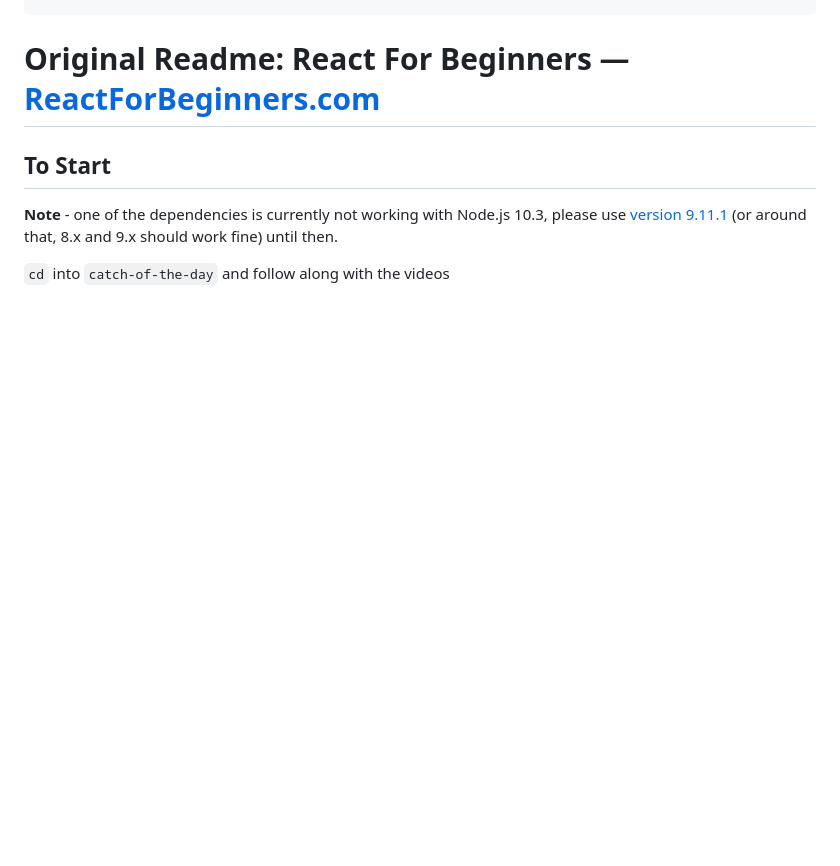
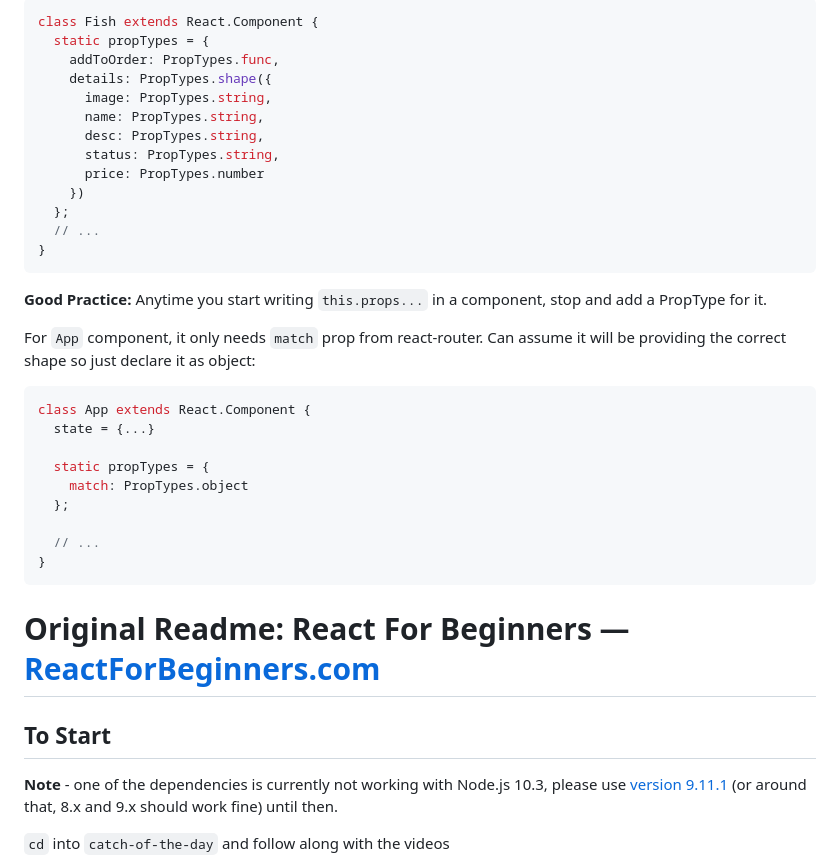
Before and after one commit to danielabar/react-course-wesbos, a Markdown page: readme.md, the part around the change printed below. Rendered like a GitHub page; blank space fills up the shorter version.

````diff
--- a/readme.md
+++ b/readme.md
@@ -1781,3 +1850,35 @@ Just like with mount/unmount, these classes are to be implemented in \_animation
+```javascript
+class Fish extends React.Component {
+  static propTypes = {
+    addToOrder: PropTypes.func,
+    details: PropTypes.shape({
+      image: PropTypes.string,
+      name: PropTypes.string,
+      desc: PropTypes.string,
+      status: PropTypes.string,
+      price: PropTypes.number
+    })
+  };
+  // ...
+}
+```
+
+**Good Practice:** Anytime you start writing `this.props...` in a component, stop and add a PropType for it.
+
+For `App` component, it only needs `match` prop from react-router. Can assume it will be providing the correct shape so just declare it as object:
+
+```javascript
+class App extends React.Component {
+  state = {...}
+
+  static propTypes = {
+    match: PropTypes.object
+  };
+
+  // ...
+}
+```
+
 # Original Readme: React For Beginners — [ReactForBeginners.com](https://ReactForBeginners.com)
 
 ## To Start
````
Also changed, not shown: other parts of readme.md (+69 -0 lines), doc-images/proptype-error-2.png (added), doc-images/proptype-error.png (added), 8 other files.
